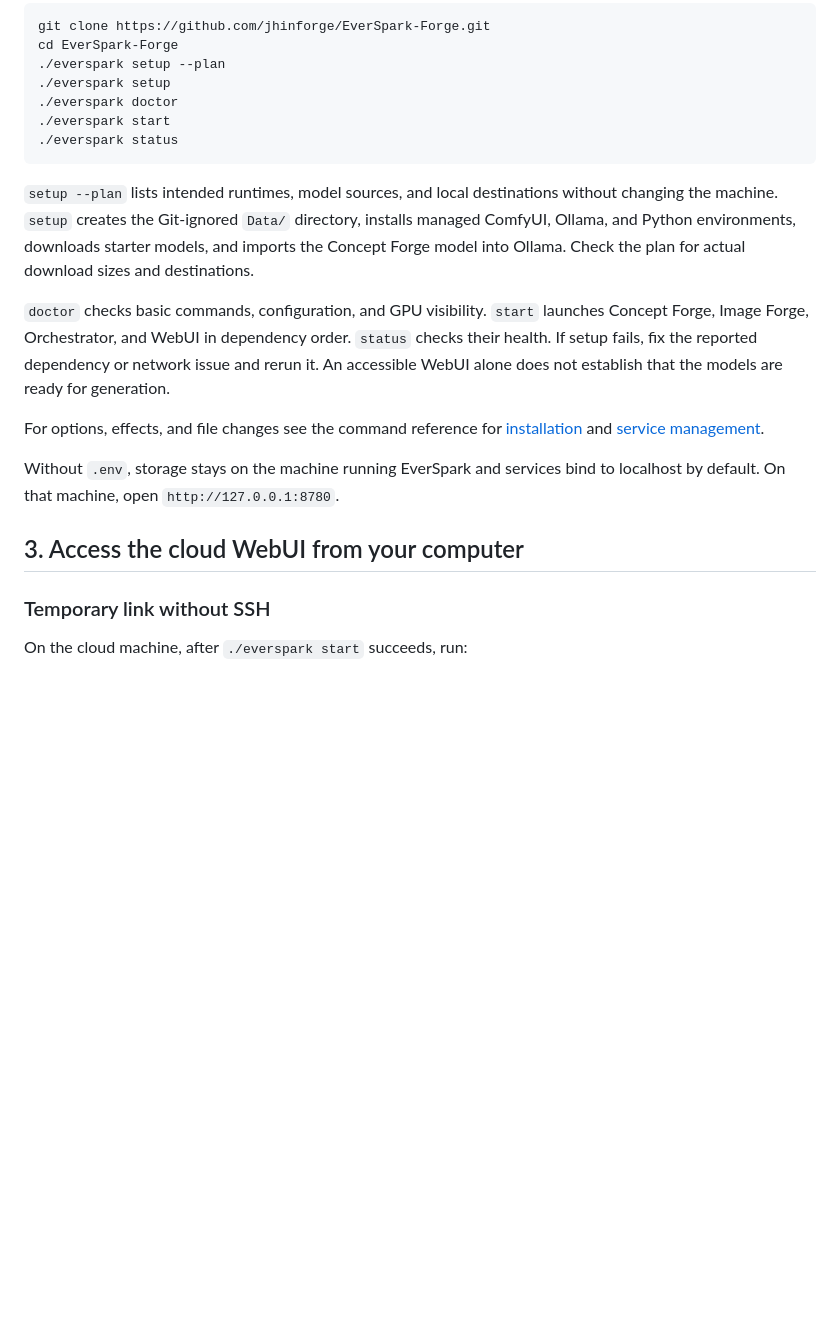
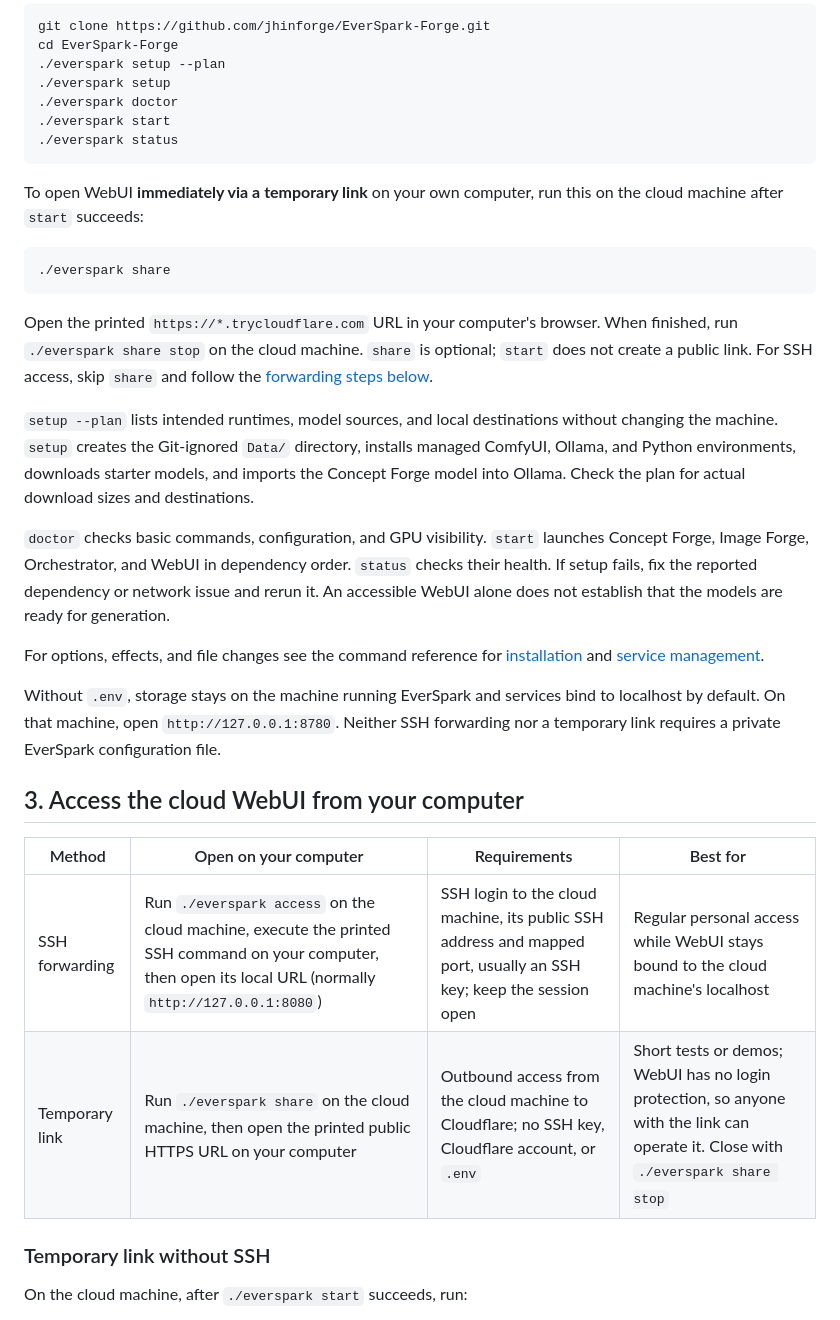
Before and after one commit to jhinforge/EverSpark-Forge, a Markdown page: Docs/Getting-Started.md, the part around the change. Drawn GitHub-style; blank space fills up the shorter version.

Commit message:
docs: clarify SSH and temporary link in first-run guides

````diff
--- a/Docs/Getting-Started.md
+++ b/Docs/Getting-Started.md
@@ -26,15 +26,28 @@ cd EverSpark-Forge
 ./everspark status
 ```
 
+To open WebUI **immediately via a temporary link** on your own computer, run this on the cloud machine after `start` succeeds:
+
+```bash
+./everspark share
+```
+
+Open the printed `https://*.trycloudflare.com` URL in your computer's browser. When finished, run `./everspark share stop` on the cloud machine. `share` is optional; `start` does not create a public link. For SSH access, skip `share` and follow the [forwarding steps below](#get-and-run-the-forwarding-command).
+
 `setup --plan` lists intended runtimes, model sources, and local destinations without changing the machine. `setup` creates the Git-ignored `Data/` directory, installs managed ComfyUI, Ollama, and Python environments, downloads starter models, and imports the Concept Forge model into Ollama. Check the plan for actual download sizes and destinations.
 
 `doctor` checks basic commands, configuration, and GPU visibility. `start` launches Concept Forge, Image Forge, Orchestrator, and WebUI in dependency order. `status` checks their health. If setup fails, fix the reported dependency or network issue and rerun it. An accessible WebUI alone does not establish that the models are ready for generation.
 
 For options, effects, and file changes see the command reference for [installation](Commands.md#1-initialization-configuration-and-installation) and [service management](Commands.md#2-service-management).
 
-Without `.env`, storage stays on the machine running EverSpark and services bind to localhost by default. On that machine, open `http://127.0.0.1:8780`.
+Without `.env`, storage stays on the machine running EverSpark and services bind to localhost by default. On that machine, open `http://127.0.0.1:8780`. Neither SSH forwarding nor a temporary link requires a private EverSpark configuration file.
 
 ## 3. Access the cloud WebUI from your computer
+
+| Method | Open on your computer | Requirements | Best for |
+| --- | --- | --- | --- |
+| SSH forwarding | Run `./everspark access` on the cloud machine, execute the printed SSH command on your computer, then open its local URL (normally `http://127.0.0.1:8080`) | SSH login to the cloud machine, its public SSH address and mapped port, usually an SSH key; keep the session open | Regular personal access while WebUI stays bound to the cloud machine's localhost |
+| Temporary link | Run `./everspark share` on the cloud machine, then open the printed public HTTPS URL on your computer | Outbound access from the cloud machine to Cloudflare; no SSH key, Cloudflare account, or `.env` | Short tests or demos; WebUI has no login protection, so anyone with the link can operate it. Close with `./everspark share stop` |
 
 ### Temporary link without SSH
 
````
Also changed, not shown: Docs/Getting-Started.zh-CN.md (+14 -1 lines).
